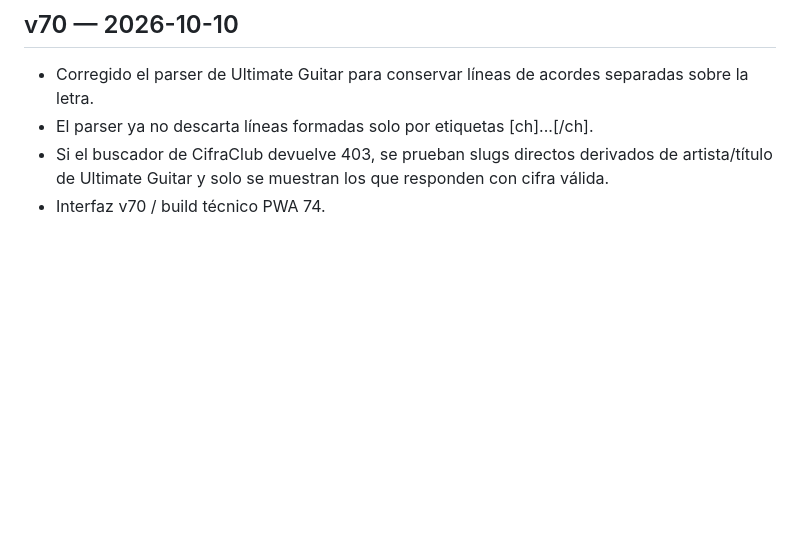
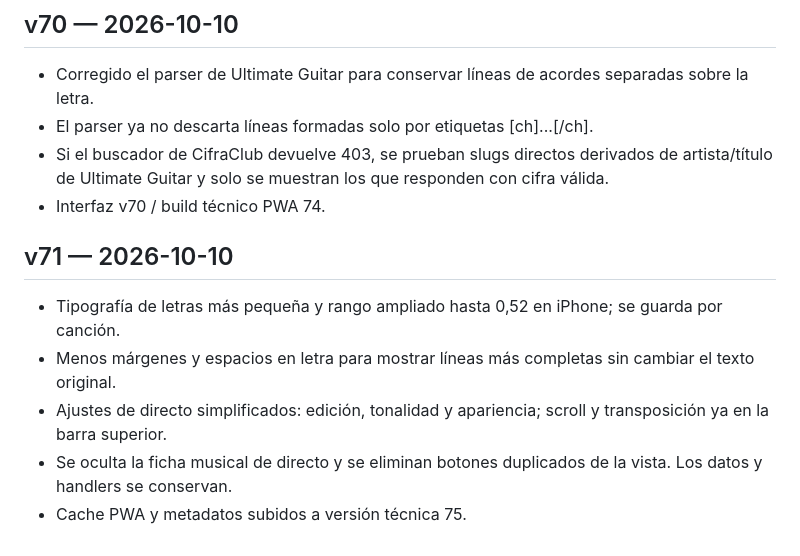
Before and after one commit to frjodupa/el-quinto-elemento, a Markdown page: CHANGELOG.md, the part around the change. GitHub-like rendering; blank space fills up the shorter version.

Commit message:
docs: explain live UI cleanup and font size range

```diff
--- a/CHANGELOG.md
+++ b/CHANGELOG.md
@@ -74,3 +74,11 @@
 - El parser ya no descarta líneas formadas solo por etiquetas [ch]...[/ch].
 - Si el buscador de CifraClub devuelve 403, se prueban slugs directos derivados de artista/título de Ultimate Guitar y solo se muestran los que responden con cifra válida.
 - Interfaz v70 / build técnico PWA 74.
+
+## v71 — 2026-10-10
+
+- Tipografía de letras más pequeña y rango ampliado hasta 0,52 en iPhone; se guarda por canción.
+- Menos márgenes y espacios en letra para mostrar líneas más completas sin cambiar el texto original.
+- Ajustes de directo simplificados: edición, tonalidad y apariencia; scroll y transposición ya en la barra superior.
+- Se oculta la ficha musical de directo y se eliminan botones duplicados de la vista. Los datos y handlers se conservan.
+- Cache PWA y metadatos subidos a versión técnica 75.
```
